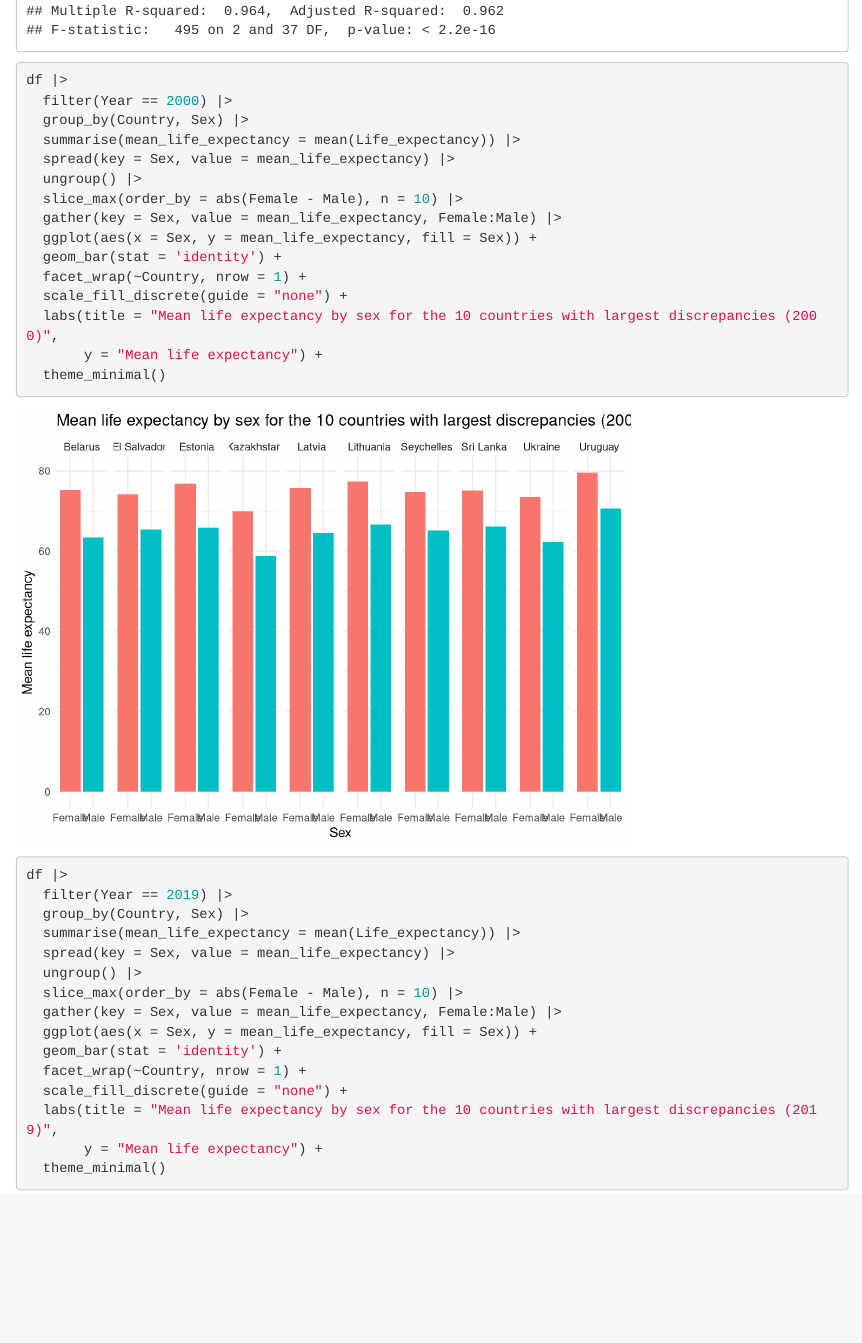
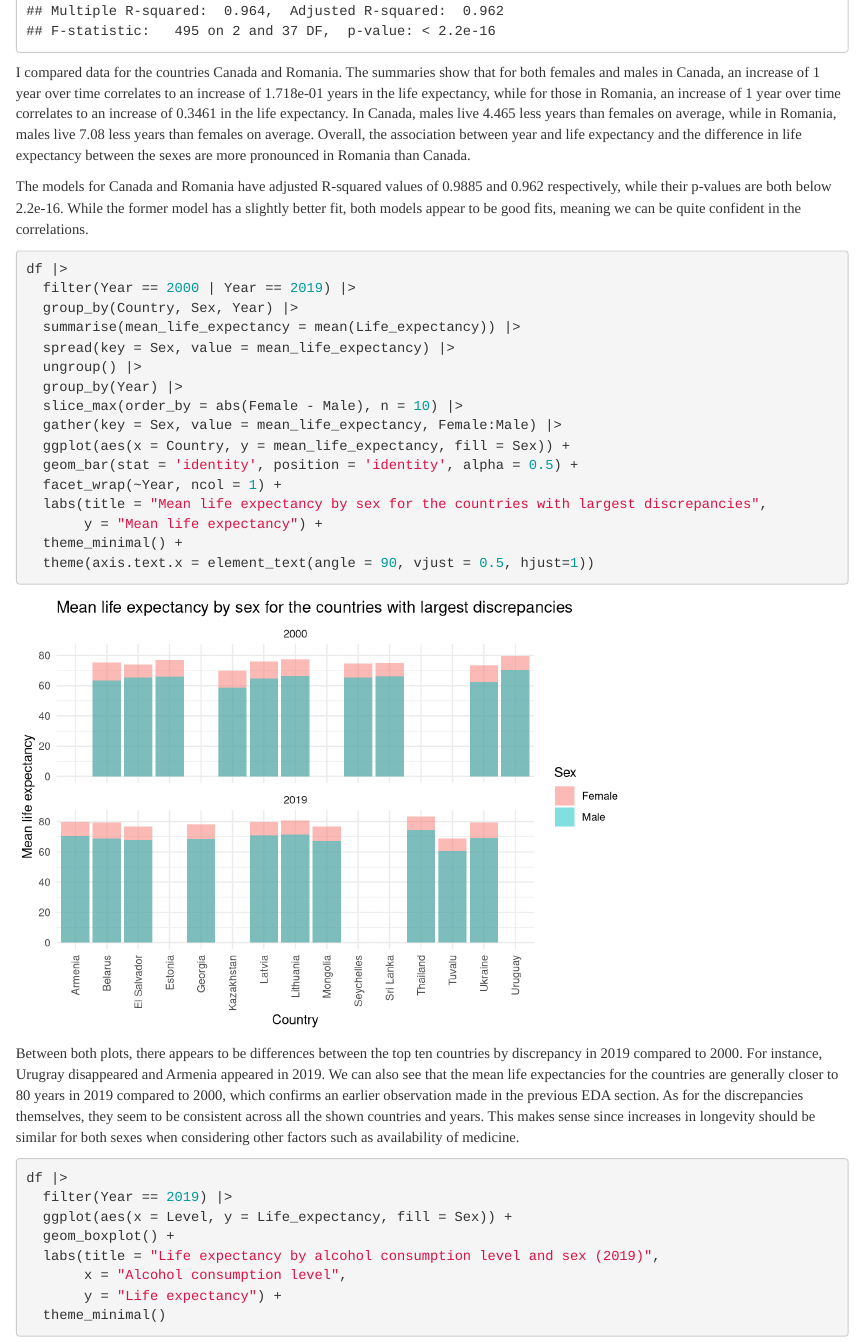
Before and after one commit to ryancys1234/Data-Science-II, an R Markdown document (Assignments/Assignment2/Assignment2.Rmd): the page in a window 1100 px wide, from 8110 px down before the commit and from 8300 px down after it, so that both start at the same text. Rendered offline with R 4.5, knitr and Pandoc, with nearby package versions; some code elsewhere in the file could not run offline.

Commit message:
Add files via upload

````diff
--- a/Assignments/Assignment2/Assignment2.Rmd
+++ b/Assignments/Assignment2/Assignment2.Rmd
@@ -167,39 +173,30 @@ summary(lm(Life_expectancy ~ Year + Sex, data = ca_data))
 summary(lm(Life_expectancy ~ Year + Sex, data = ro_data))
 ```
 
+I compared data for the countries Canada and Romania. The summaries show that for both females and males in Canada, an increase of 1 year over time correlates to an increase of 1.718e-01 years in the life expectancy, while for those in Romania, an increase of 1 year over time correlates to an increase of 0.3461 in the life expectancy. In Canada, males live 4.465 less years than females on average, while in Romania, males live 7.08 less years than females on average. Overall, the association between year and life expectancy and the difference in life expectancy between the sexes are more pronounced in Romania than Canada.
+
+The models for Canada and Romania have adjusted R-squared values of 0.9885 and 0.962 respectively, while their p-values are both below 2.2e-16. While the former model has a slightly better fit, both models appear to be good fits, meaning we can be quite confident in the correlations.
+
 ```{r, message=FALSE}
 df |>
-  filter(Year == 2000) |>
-  group_by(Country, Sex) |>
+  filter(Year == 2000 | Year == 2019) |>
+  group_by(Country, Sex, Year) |>
   summarise(mean_life_expectancy = mean(Life_expectancy)) |>
   spread(key = Sex, value = mean_life_expectancy) |>
   ungroup() |>
+  group_by(Year) |>
   slice_max(order_by = abs(Female - Male), n = 10) |>
   gather(key = Sex, value = mean_life_expectancy, Female:Male) |>
-  ggplot(aes(x = Sex, y = mean_life_expectancy, fill = Sex)) +
-  geom_bar(stat = 'identity') +
-  facet_wrap(~Country, nrow = 1) +
-  scale_fill_discrete(guide = "none") +
-  labs(title = "Mean life expectancy by sex for the 10 countries with largest discrepancies (2000)",
+  ggplot(aes(x = Country, y = mean_life_expectancy, fill = Sex)) +
+  geom_bar(stat = 'identity', position = 'identity', alpha = 0.5) +
+  facet_wrap(~Year, ncol = 1) +
+  labs(title = "Mean life expectancy by sex for the countries with largest discrepancies",
        y = "Mean life expectancy") +
-  theme_minimal()
+  theme_minimal() +
+  theme(axis.text.x = element_text(angle = 90, vjust = 0.5, hjust=1))
+```
 
-df |>
-  filter(Year == 2019) |>
-  group_by(Country, Sex) |>
-  summarise(mean_life_expectancy = mean(Life_expectancy)) |>
-  spread(key = Sex, value = mean_life_expectancy) |>
-  ungroup() |>
-  slice_max(order_by = abs(Female - Male), n = 10) |>
-  gather(key = Sex, value = mean_life_expectancy, Female:Male) |>
-  ggplot(aes(x = Sex, y = mean_life_expectancy, fill = Sex)) +
-  geom_bar(stat = 'identity') +
-  facet_wrap(~Country, nrow = 1) +
-  scale_fill_discrete(guide = "none") +
-  labs(title = "Mean life expectancy by sex for the 10 countries with largest discrepancies (2019)",
-       y = "Mean life expectancy") +
-  theme_minimal()
-```
+Between both plots, there appears to be differences between the top ten countries by discrepancy in 2019 compared to 2000. For instance, Urugray disappeared and Armenia appeared in 2019. We can also see that the mean life expectancies for the countries are generally closer to 80 years in 2019 compared to 2000, which confirms an earlier observation made in the previous EDA section. As for the discrepancies themselves, they seem to be consistent across all the shown countries and years. This makes sense since increases in longevity should be similar for both sexes when considering other factors such as availability of medicine.
 
 ```{r}
 df |>
````
Also changed, not shown: Assignments/Assignment2/Assignment2.Rmd (23 more changed lines).
